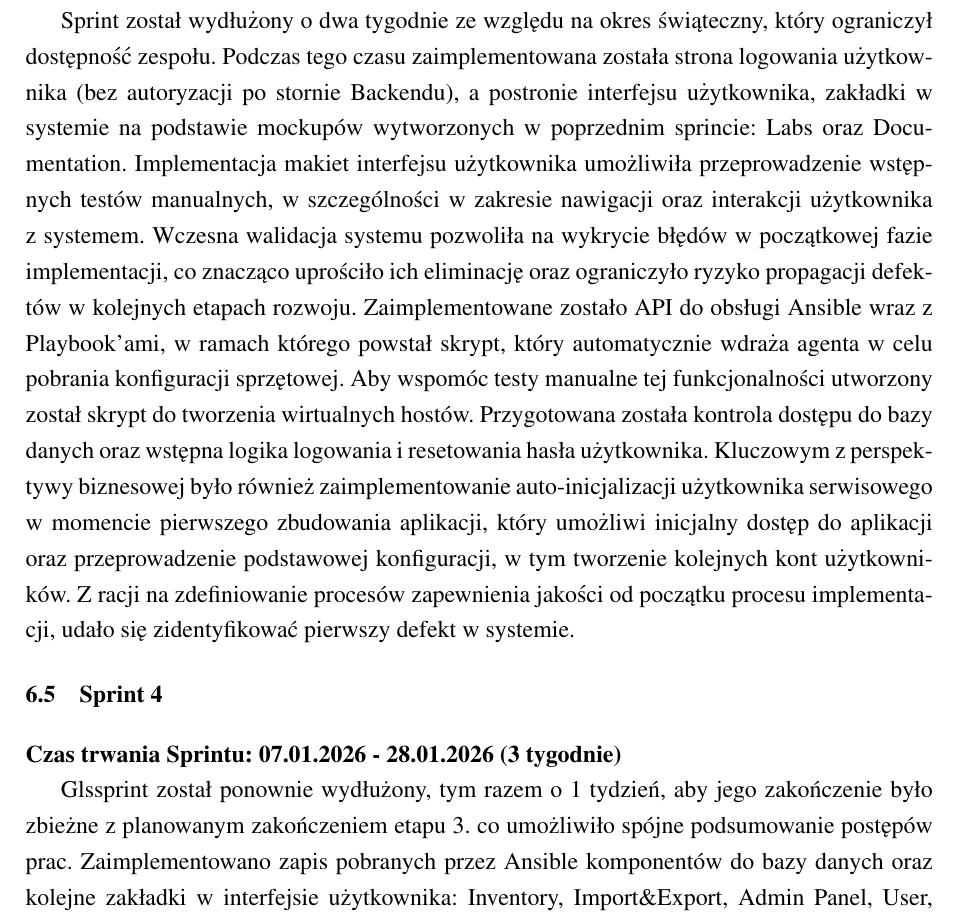
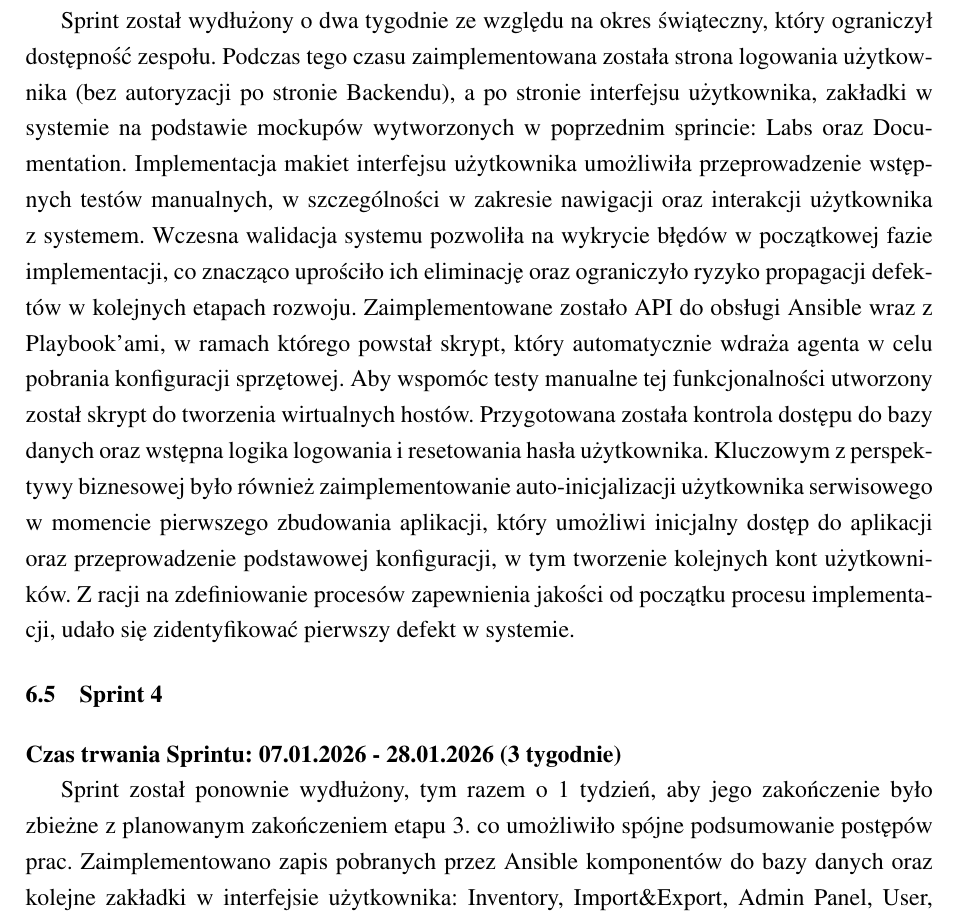
Before and after one commit to Labbyn/latex-environment, a LaTeX thesis (main.tex, which reads implementation.tex): part of page 140 of 167, cut so that both start at the same text. Compiled offline with pdfLaTeX.

Commit message:
poprawki literowek i rebase

```diff
--- a/implementation.tex
+++ b/implementation.tex
@@ -82,7 +82,7 @@ W ramach implementacji logiki systemu od strony \gls{Backend}u dodano warstwę d
 \section{Sprint 3}
 \textbf{Czas trwania \Gls{sprint}u: 10.12.2025 - 07.01.2026 (4 tygodnie)}
 \par
-\Gls{sprint} został wydłużony o dwa tygodnie ze względu na okres świąteczny, który ograniczył dostępność zespołu. Podczas tego czasu zaimplementowana została strona logowania użytkownika (bez autoryzacji po stornie \gls{Backend}u), a postronie interfejsu użytkownika, zakładki w systemie na podstawie mockupów wytworzonych w poprzednim sprincie: Labs oraz Documentation.
+\Gls{sprint} został wydłużony o dwa tygodnie ze względu na okres świąteczny, który ograniczył dostępność zespołu. Podczas tego czasu zaimplementowana została strona logowania użytkownika (bez autoryzacji po stronie \gls{Backend}u), a po stronie interfejsu użytkownika, zakładki w systemie na podstawie mockupów wytworzonych w poprzednim \glslink{sprint}{sprincie}: Labs oraz Documentation.
 Implementacja makiet interfejsu użytkownika umożliwiła przeprowadzenie wstępnych testów manualnych, w szczególności w zakresie nawigacji oraz interakcji użytkownika z systemem. Wczesna walidacja systemu pozwoliła na wykrycie błędów w początkowej fazie implementacji, co znacząco uprościło ich eliminację oraz ograniczyło ryzyko propagacji defektów w kolejnych etapach rozwoju.
 Zaimplementowane zostało \gls{API} do obsługi \gls{Ansible} wraz z \gls{Playbook}'ami, w ramach którego powstał skrypt, który automatycznie wdraża agenta w celu pobrania konfiguracji sprzętowej. Aby wspomóc testy manualne tej funkcjonalności utworzony został skrypt do tworzenia wirtualnych hostów.
 Przygotowana została kontrola dostępu do bazy danych oraz wstępna logika logowania i resetowania hasła użytkownika.
@@ -92,7 +92,7 @@ Z racji na zdefiniowanie procesów zapewnienia jakości od początku procesu imp
 \section{Sprint 4}
 \textbf{Czas trwania \Gls{sprint}u: 07.01.2026 - 28.01.2026 (3 tygodnie)}
 \par
-Gls{sprint} został ponownie wydłużony, tym razem o 1 tydzień, aby jego zakończenie było zbieżne z planowanym zakończeniem etapu 3. co umożliwiło spójne podsumowanie postępów prac.
+\Gls{sprint} został ponownie wydłużony, tym razem o 1 tydzień, aby jego zakończenie było zbieżne z planowanym zakończeniem etapu 3. co umożliwiło spójne podsumowanie postępów prac.
 Zaimplementowano zapis pobranych przez \gls{Ansible} komponentów do bazy danych oraz kolejne zakładki w interfejsie użytkownika: Inventory, Import\&Export, Admin Panel, User, Groups oraz nakładki z funkcją wyszukiwania danych w systemie.
 Zdefiniowano plan testów obejmujący scenariusze testowe, środowisko testowe oraz kryteria akceptacji poszczególnych funkcjonalności systemu.
 Na potrzeby \gls{MVP} dokonano integracji poszczególnych zakładek interfejsu z \gls{Backend}em, umożliwiając dynamiczne pobieranie i prezentowanie danych z \gls{API}.
```
Also changed, not shown: implementation.tex (2 more changed lines), 1 other file.
